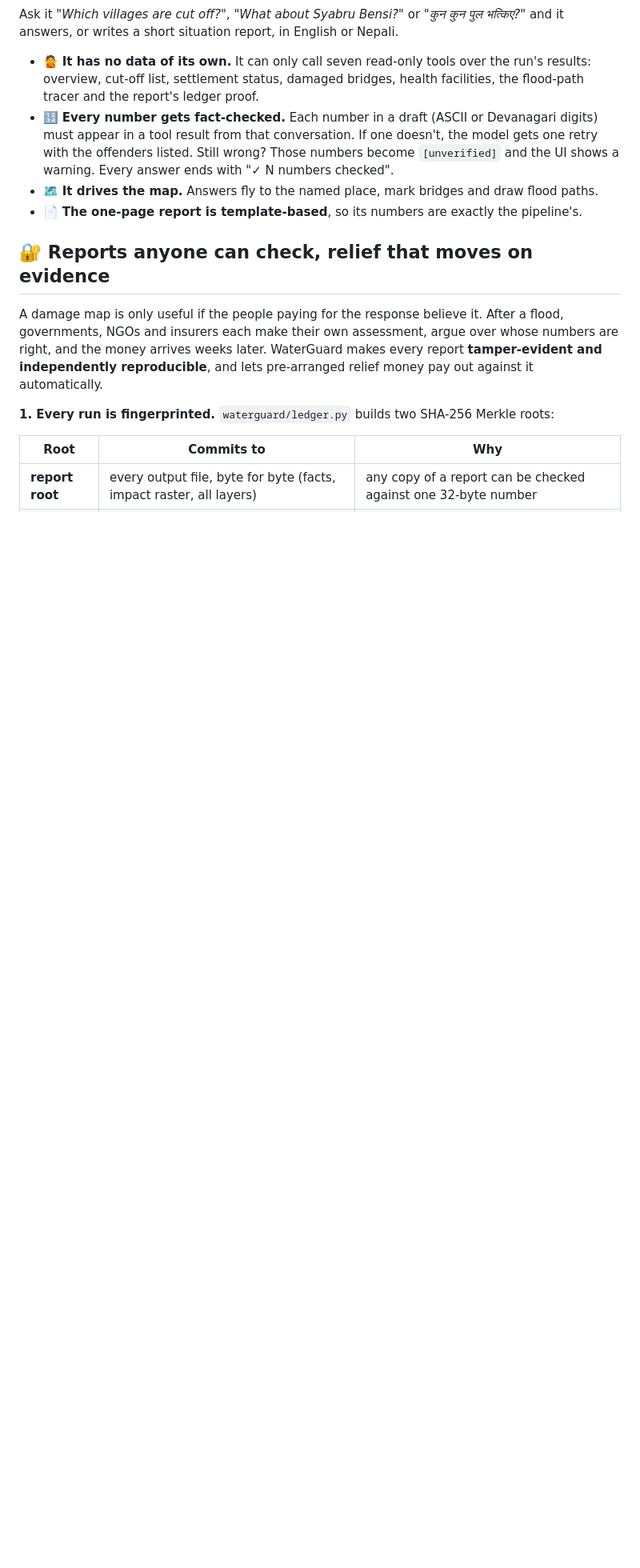
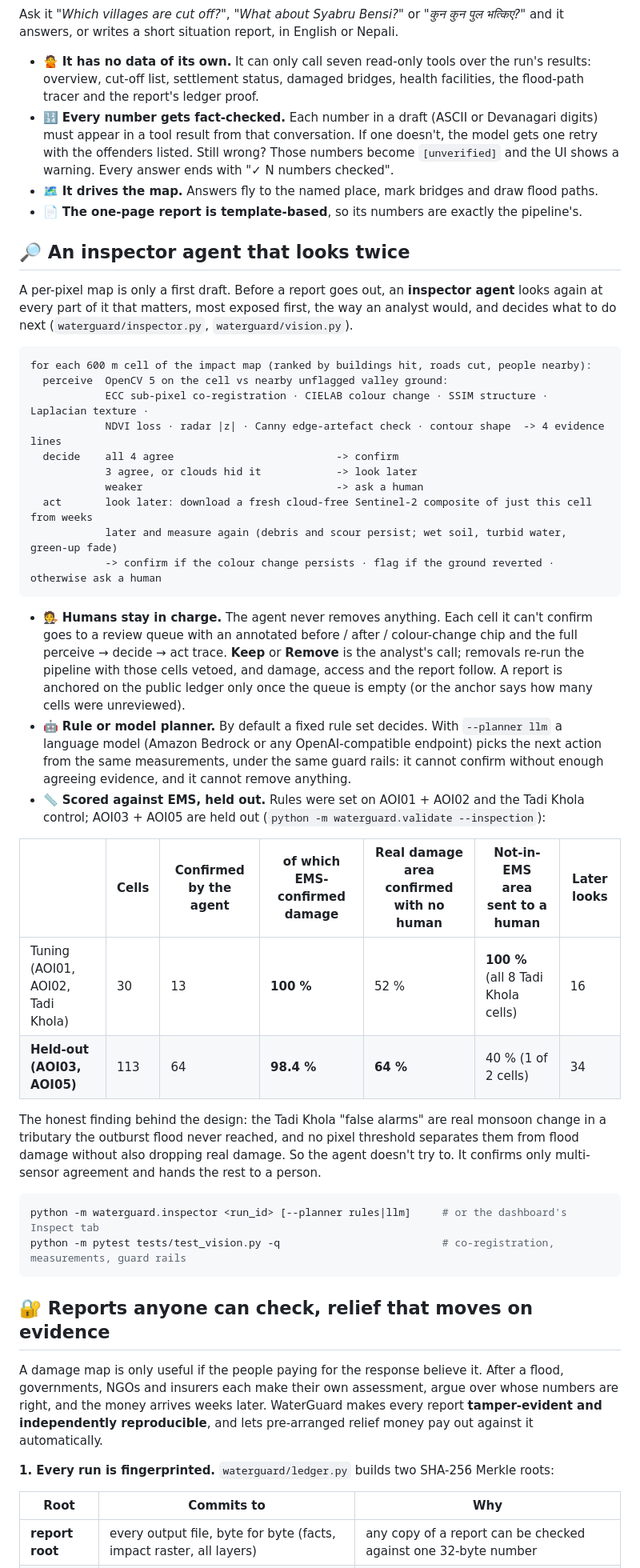
Before and after one commit to Dupahar/WaterGuard, a Markdown page: README.md, the part around one of its changes. Shown at 80% size. Drawn GitHub-style; blank space fills up the shorter version.

Commit message:
README: inspector agent; REPORT: canonical building order

````diff
--- a/README.md
+++ b/README.md
@@ -168,6 +170,39 @@ Ask it *"Which villages are cut off?"*, *"What about Syabru Bensi?"* or *"कु
 - 🔢 **Every number gets fact-checked.** Each number in a draft (ASCII or Devanagari digits) must appear in a tool result from that conversation. If one doesn't, the model gets one retry with the offenders listed. Still wrong? Those numbers become `[unverified]` and the UI shows a warning. Every answer ends with "✓ N numbers checked".
 - 🗺️ **It drives the map.** Answers fly to the named place, mark bridges and draw flood paths.
 - 📄 **The one-page report is template-based**, so its numbers are exactly the pipeline's.
+
+## 🔎 An inspector agent that looks twice
+
+A per-pixel map is only a first draft. Before a report goes out, an **inspector agent** looks again at every part of it that matters, most exposed first, the way an analyst would, and decides what to do next (`waterguard/inspector.py`, `waterguard/vision.py`).
+
+```
+for each 600 m cell of the impact map (ranked by buildings hit, roads cut, people nearby):
+  perceive  OpenCV 5 on the cell vs nearby unflagged valley ground:
+            ECC sub-pixel co-registration · CIELAB colour change · SSIM structure · Laplacian texture ·
+            NDVI loss · radar |z| · Canny edge-artefact check · contour shape  -> 4 evidence lines
+  decide    all 4 agree                          -> confirm
+            3 agree, or clouds hid it            -> look later
+            weaker                               -> ask a human
+  act       look later: download a fresh cloud-free Sentinel-2 composite of just this cell from weeks
+            later and measure again (debris and scour persist; wet soil, turbid water, green-up fade)
+            -> confirm if the colour change persists · flag if the ground reverted · otherwise ask a human
+```
+
+- 🧑‍⚖️ **Humans stay in charge.** The agent never removes anything. Each cell it can't confirm goes to a review queue with an annotated before / after / colour-change chip and the full perceive → decide → act trace. **Keep** or **Remove** is the analyst's call; removals re-run the pipeline with those cells vetoed, and damage, access and the report follow. A report is anchored on the public ledger only once the queue is empty (or the anchor says how many cells were unreviewed).
+- 🤖 **Rule or model planner.** By default a fixed rule set decides. With `--planner llm` a language model (Amazon Bedrock or any OpenAI-compatible endpoint) picks the next action from the same measurements, under the same guard rails: it cannot confirm without enough agreeing evidence, and it cannot remove anything.
+- 📏 **Scored against EMS, held out.** Rules were set on AOI01 + AOI02 and the Tadi Khola control; AOI03 + AOI05 are held out (`python -m waterguard.validate --inspection`):
+
+| | Cells | Confirmed by the agent | of which EMS-confirmed damage | Real damage area confirmed with no human | Not-in-EMS area sent to a human | Later looks |
+|---|---|---|---|---|---|---|
+| Tuning (AOI01, AOI02, Tadi Khola) | 30 | 13 | **100 %** | 52 % | **100 %** (all 8 Tadi Khola cells) | 16 |
+| **Held-out (AOI03, AOI05)** | 113 | 64 | **98.4 %** | **64 %** | 40 % (1 of 2 cells) | 34 |
+
+  The honest finding behind the design: the Tadi Khola "false alarms" are real monsoon change in a tributary the outburst flood never reached, and no pixel threshold separates them from flood damage without also dropping real damage. So the agent doesn't try to. It confirms only multi-sensor agreement and hands the rest to a person.
+
+```bash
+python -m waterguard.inspector <run_id> [--planner rules|llm]     # or the dashboard's Inspect tab
+python -m pytest tests/test_vision.py -q                          # co-registration, measurements, guard rails
+```
 
 ## 🔐 Reports anyone can check, relief that moves on evidence
 
````
Also changed, not shown: other parts of README.md (+2 -0 lines), docs/REPORT.md (+2 -2 lines).
